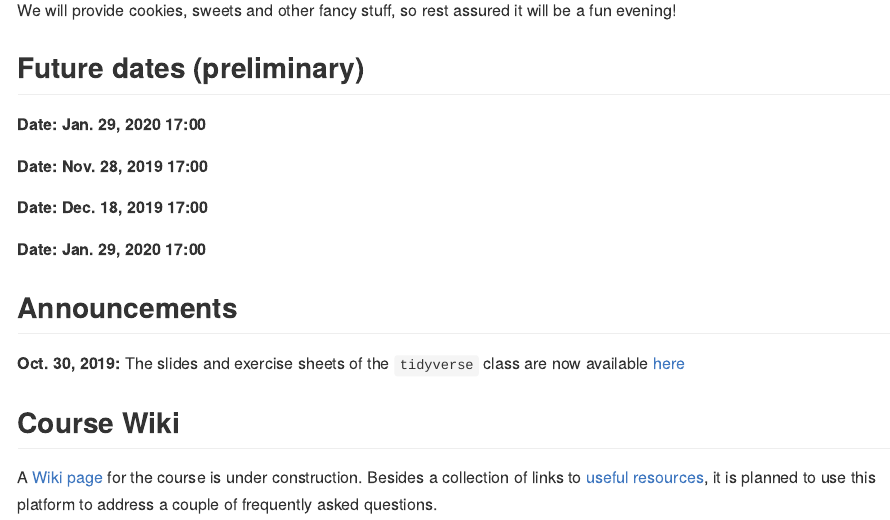
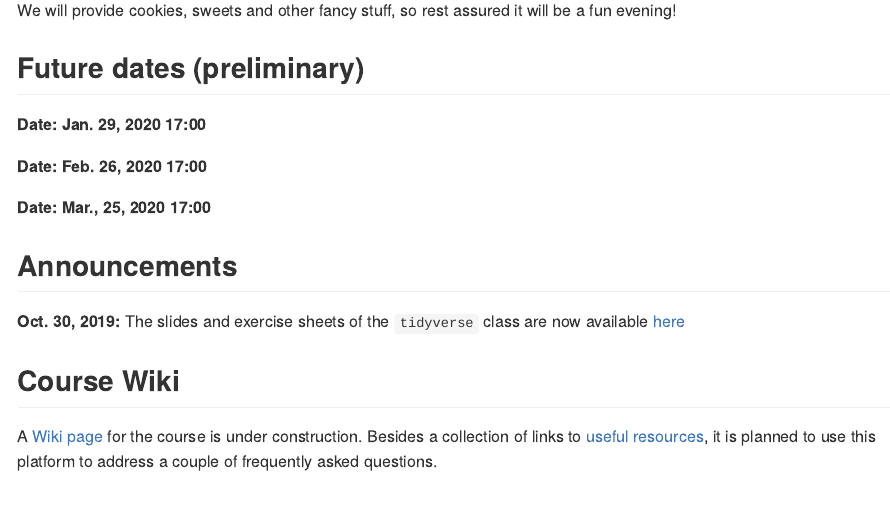
Before and after one commit to r-link/Julius_von_Stats, an R Markdown document (README.Rmd): the page in a window 1100 px wide, from 2100 px down. The pictures show the output file README.md that the author committed with the source, drawn offline in the style of GitHub.

Commit message:
Added preliminary dates for early 2019

```diff
--- a/README.Rmd
+++ b/README.Rmd
@@ -45,11 +45,9 @@ We will provide cookies, sweets and other fancy stuff, so rest assured it will b
 ## Future dates (preliminary)
 **Date: Jan. 29, 2020 17:00**
 
-**Date: Nov. 28, 2019 17:00**
+**Date: Feb. 26, 2020 17:00**
 
-**Date: Dec. 18, 2019 17:00**
-
-**Date: Jan. 29, 2020 17:00**
+**Date:  Mar., 25, 2020 17:00**
 
 ## Announcements
 **Oct. 30, 2019:** The slides and exercise sheets of the `tidyverse` class are now available [here](https://github.com/r-link/Julius_von_Stats/tree/master/materials/2019-10-30%20R%20tidyverse)
```
Also changed, not shown: README.md.
